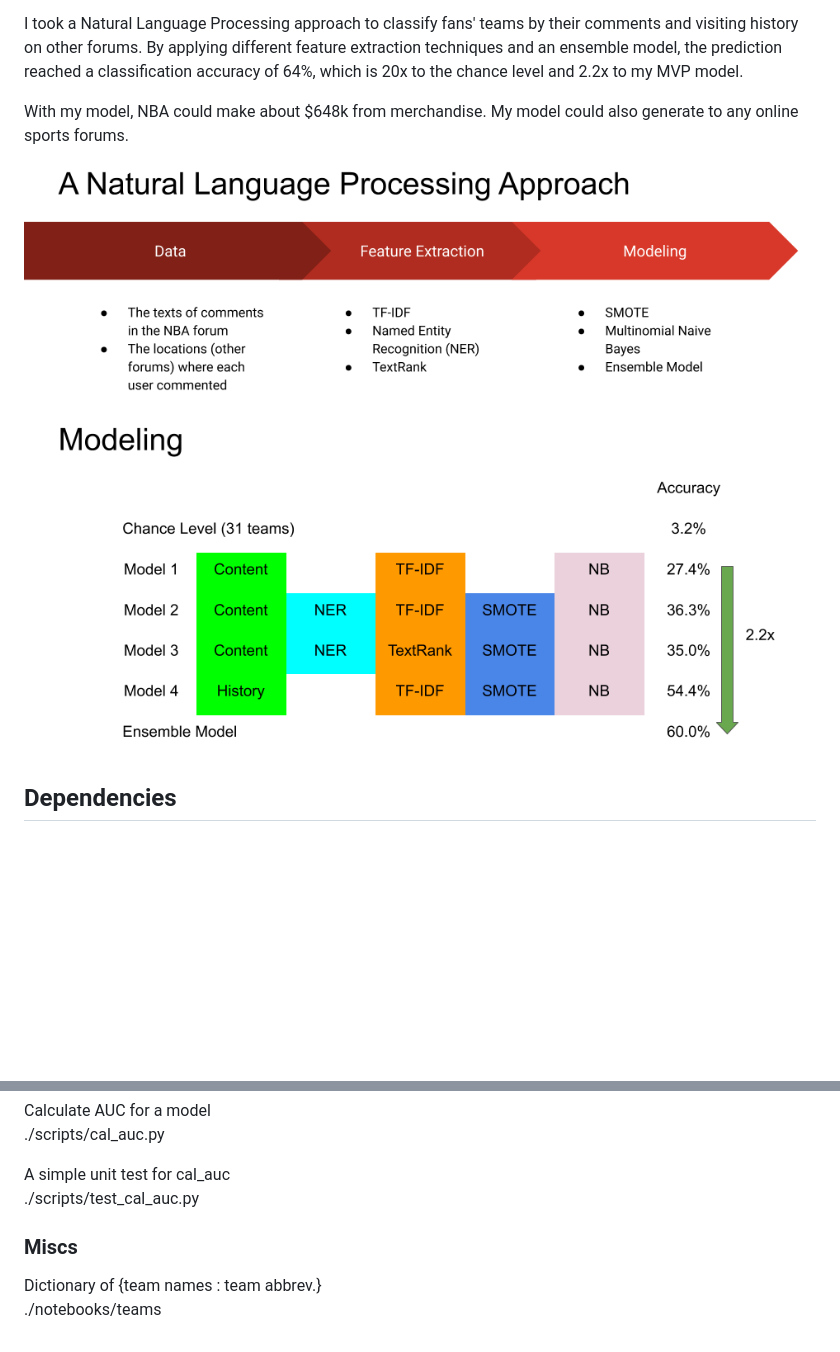
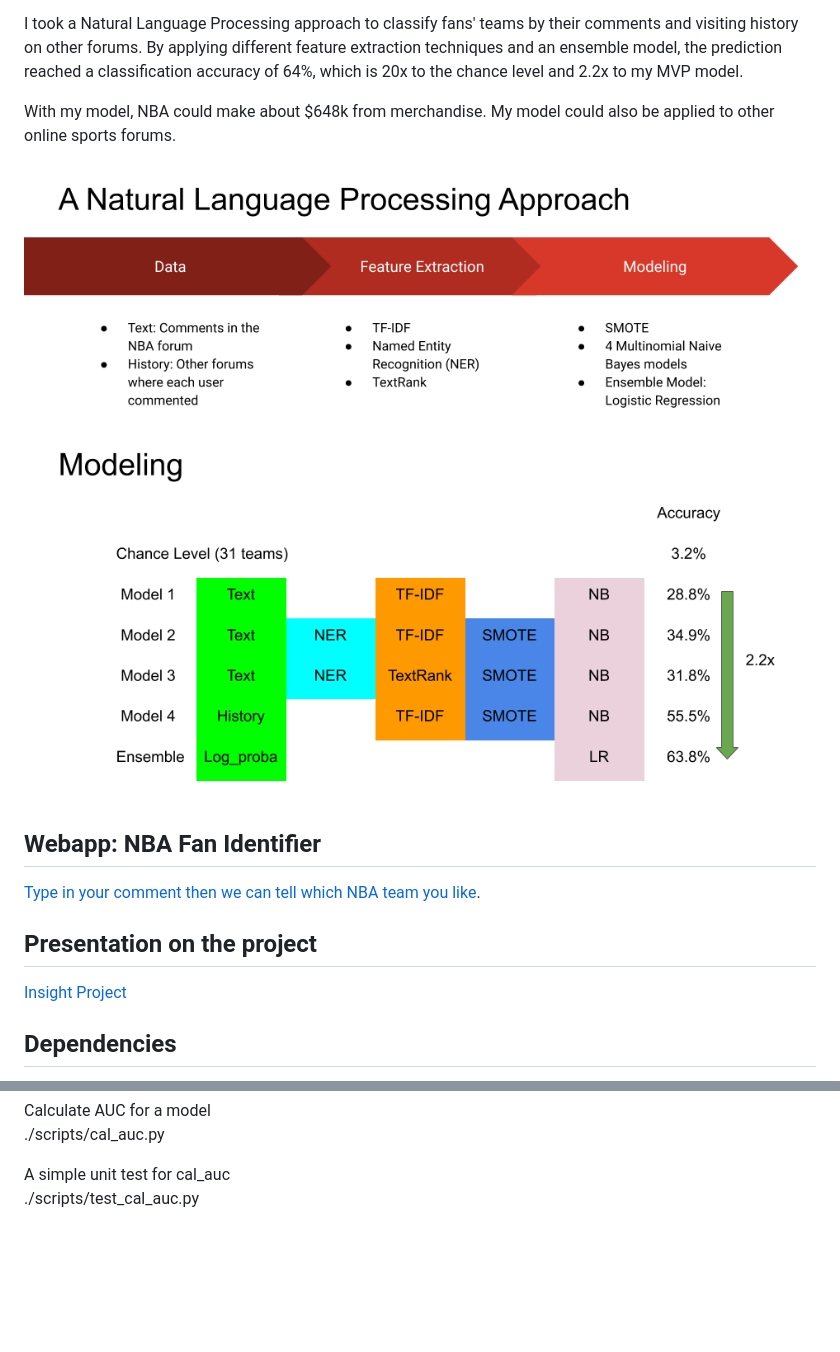
Before and after one commit to bearsun/insight_code, a Markdown page: README.md, 2 parts joined by grey strips. Rendered like a GitHub page; pictures changed too: figures/approach.png, figures/performance.png; blank space fills up the shorter version.

Commit message:
update README again

```diff
--- a/README.md
+++ b/README.md
@@ -4,11 +4,16 @@ NBA league makes >$1 billion from merchandise annually. Meanwhile, there is an o
 
 I took a Natural Language Processing approach to classify fans' teams by their comments and visiting history on other forums. By applying different feature extraction techniques and an ensemble model, the prediction reached a classification accuracy of 64%, which is 20x to the chance level and 2.2x to my MVP model.
 
-With my model, NBA could make about $648k from merchandise. My model could also generate to any online sports forums.
+With my model, NBA could make about $648k from merchandise. My model could also be applied to other online sports forums.
 
 ![approach](https://github.com/bearsun/insight_code/raw/master/figures/approach.png)
 ![performance](https://github.com/bearsun/insight_code/raw/master/figures/performance.png)
 
+## Webapp: NBA Fan Identifier
+[Type in your comment then we can tell which NBA team you like](http://datadriveway.me/).
+
+## Presentation on the project
+[Insight Project](https://sites.google.com/site/liweisunpro/insight)
 
 ## Dependencies
 * Data Scraping:
@@ -59,8 +64,3 @@ Calculate AUC for a model
 
 A simple unit test for cal_auc
 ./scripts/test_cal_auc.py
-
-### Miscs
-
-Dictionary of {team names : team abbrev.}
-./notebooks/teams
```
